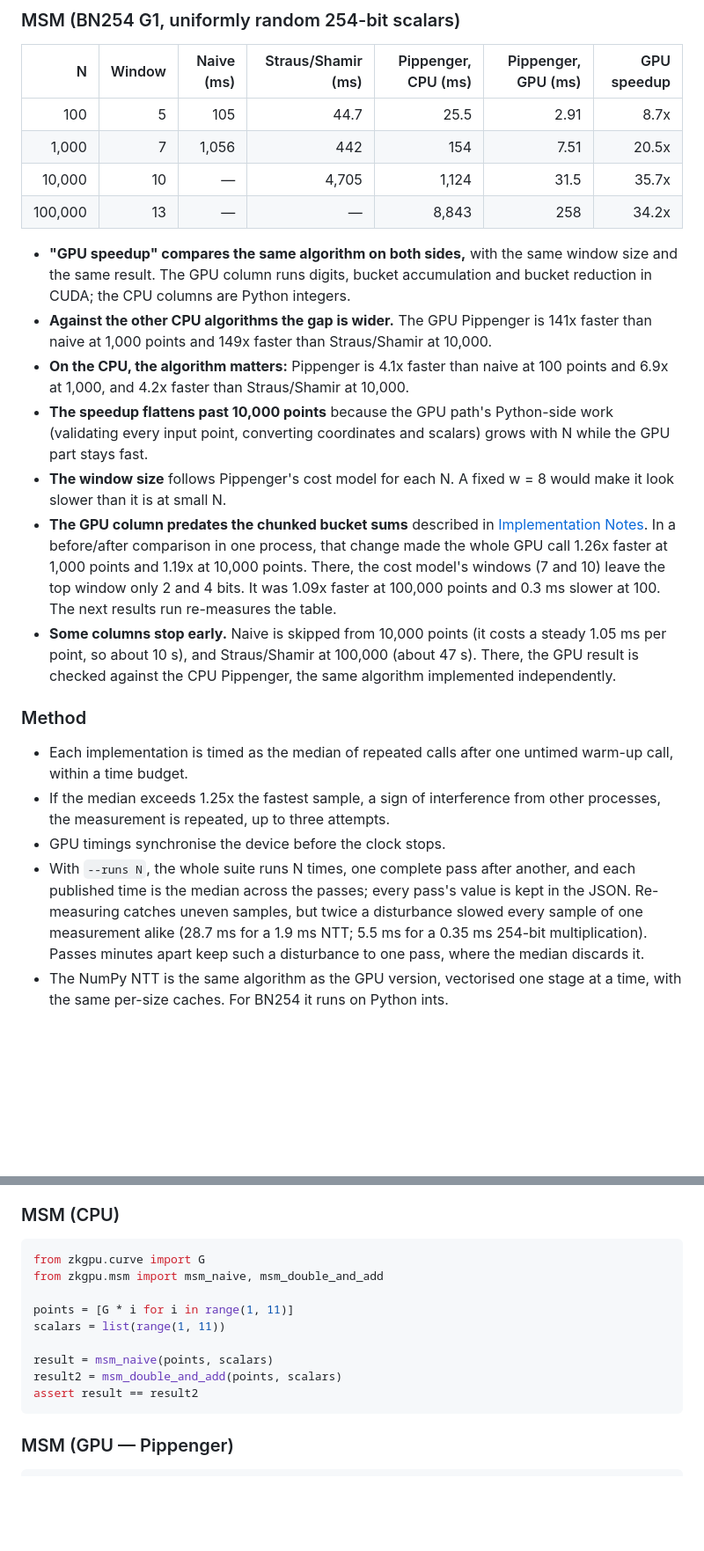
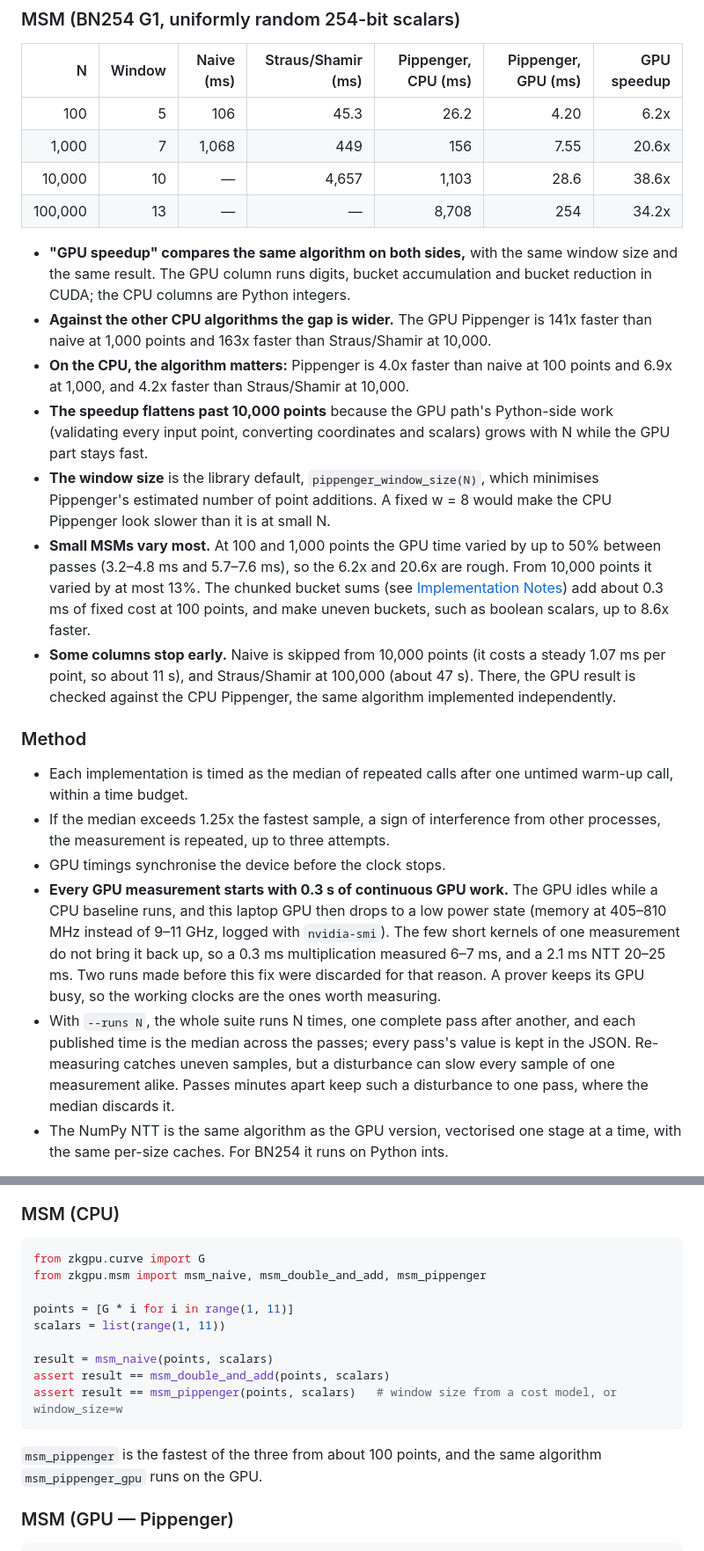
Before and after one commit to erihhh6/zk-gpu-accelerator, a Markdown page: README.md, 2 parts joined by grey strips. Shown at 88% size. Drawn GitHub-style; blank space fills up the shorter version.

````diff
--- a/README.md
+++ b/README.md
@@ -135,25 +134,26 @@ One multiplication per element is too little work to pay for moving the data, so
 
 | N | Window | Naive (ms) | Straus/Shamir (ms) | Pippenger, CPU (ms) | Pippenger, GPU (ms) | GPU speedup |
 |---:|---:|---:|---:|---:|---:|---:|
-| 100 | 5 | 105 | 44.7 | 25.5 | 2.91 | 8.7x |
-| 1,000 | 7 | 1,056 | 442 | 154 | 7.51 | 20.5x |
-| 10,000 | 10 | — | 4,705 | 1,124 | 31.5 | 35.7x |
-| 100,000 | 13 | — | — | 8,843 | 258 | 34.2x |
+| 100 | 5 | 106 | 45.3 | 26.2 | 4.20 | 6.2x |
+| 1,000 | 7 | 1,068 | 449 | 156 | 7.55 | 20.6x |
+| 10,000 | 10 | — | 4,657 | 1,103 | 28.6 | 38.6x |
+| 100,000 | 13 | — | — | 8,708 | 254 | 34.2x |
 
 - **"GPU speedup" compares the same algorithm on both sides,** with the same window size and the same result. The GPU column runs digits, bucket accumulation and bucket reduction in CUDA; the CPU columns are Python integers.
-- **Against the other CPU algorithms the gap is wider.** The GPU Pippenger is 141x faster than naive at 1,000 points and 149x faster than Straus/Shamir at 10,000.
-- **On the CPU, the algorithm matters:** Pippenger is 4.1x faster than naive at 100 points and 6.9x at 1,000, and 4.2x faster than Straus/Shamir at 10,000.
+- **Against the other CPU algorithms the gap is wider.** The GPU Pippenger is 141x faster than naive at 1,000 points and 163x faster than Straus/Shamir at 10,000.
+- **On the CPU, the algorithm matters:** Pippenger is 4.0x faster than naive at 100 points and 6.9x at 1,000, and 4.2x faster than Straus/Shamir at 10,000.
 - **The speedup flattens past 10,000 points** because the GPU path's Python-side work (validating every input point, converting coordinates and scalars) grows with N while the GPU part stays fast.
-- **The window size** follows Pippenger's cost model for each N. A fixed w = 8 would make it look slower than it is at small N.
-- **The GPU column predates the chunked bucket sums** described in [Implementation Notes](#implementation-notes). In a before/after comparison in one process, that change made the whole GPU call 1.26x faster at 1,000 points and 1.19x at 10,000 points. There, the cost model's windows (7 and 10) leave the top window only 2 and 4 bits. It was 1.09x faster at 100,000 points and 0.3 ms slower at 100. The next results run re-measures the table.
-- **Some columns stop early.** Naive is skipped from 10,000 points (it costs a steady 1.05 ms per point, so about 10 s), and Straus/Shamir at 100,000 (about 47 s). There, the GPU result is checked against the CPU Pippenger, the same algorithm implemented independently.
+- **The window size** is the library default, `pippenger_window_size(N)`, which minimises Pippenger's estimated number of point additions. A fixed w = 8 would make the CPU Pippenger look slower than it is at small N.
+- **Small MSMs vary most.** At 100 and 1,000 points the GPU time varied by up to 50% between passes (3.2–4.8 ms and 5.7–7.6 ms), so the 6.2x and 20.6x are rough. From 10,000 points it varied by at most 13%. The chunked bucket sums (see [Implementation Notes](#implementation-notes)) add about 0.3 ms of fixed cost at 100 points, and make uneven buckets, such as boolean scalars, up to 8.6x faster.
+- **Some columns stop early.** Naive is skipped from 10,000 points (it costs a steady 1.07 ms per point, so about 11 s), and Straus/Shamir at 100,000 (about 47 s). There, the GPU result is checked against the CPU Pippenger, the same algorithm implemented independently.
 
 ### Method
 
 - Each implementation is timed as the median of repeated calls after one untimed warm-up call, within a time budget.
 - If the median exceeds 1.25x the fastest sample, a sign of interference from other processes, the measurement is repeated, up to three attempts.
 - GPU timings synchronise the device before the clock stops.
-- With `--runs N`, the whole suite runs N times, one complete pass after another, and each published time is the median across the passes; every pass's value is kept in the JSON. Re-measuring catches uneven samples, but twice a disturbance slowed every sample of one measurement alike (28.7 ms for a 1.9 ms NTT; 5.5 ms for a 0.35 ms 254-bit multiplication). Passes minutes apart keep such a disturbance to one pass, where the median discards it.
+- **Every GPU measurement starts with 0.3 s of continuous GPU work.** The GPU idles while a CPU baseline runs, and this laptop GPU then drops to a low power state (memory at 405–810 MHz instead of 9–11 GHz, logged with `nvidia-smi`). The few short kernels of one measurement do not bring it back up, so a 0.3 ms multiplication measured 6–7 ms, and a 2.1 ms NTT 20–25 ms. Two runs made before this fix were discarded for that reason. A prover keeps its GPU busy, so the working clocks are the ones worth measuring.
+- With `--runs N`, the whole suite runs N times, one complete pass after another, and each published time is the median across the passes; every pass's value is kept in the JSON. Re-measuring catches uneven samples, but a disturbance can slow every sample of one measurement alike. Passes minutes apart keep such a disturbance to one pass, where the median discards it.
 - The NumPy NTT is the same algorithm as the GPU version, vectorised one stage at a time, with the same per-size caches. For BN254 it runs on Python ints.
 
 The details are in `benchmarks/_harness.py`. To reproduce on your own machine, see [Run benchmarks](#run-benchmarks).
@@ -346,15 +375,17 @@ print(recovered.tolist())   # [1, 2, 3, 4, 5, 6, 7, 8]
 
 ```python
 from zkgpu.curve import G
-from zkgpu.msm import msm_naive, msm_double_and_add
+from zkgpu.msm import msm_naive, msm_double_and_add, msm_pippenger
 
 points = [G * i for i in range(1, 11)]
 scalars = list(range(1, 11))
 
 result = msm_naive(points, scalars)
-result2 = msm_double_and_add(points, scalars)
-assert result == result2
+assert result == msm_double_and_add(points, scalars)
+assert result == msm_pippenger(points, scalars)   # window size from a cost model, or window_size=w
 ```
+
+`msm_pippenger` is the fastest of the three from about 100 points, and the same algorithm `msm_pippenger_gpu` runs on the GPU.
 
 ### MSM (GPU — Pippenger)
 
````
Also changed, not shown: other parts of README.md (+81 -50 lines), results/latency_comparison.png, results/latency_comparison_dark.png, results/speedup_curve.png, results/speedup_curve_dark.png, 10 other files.
